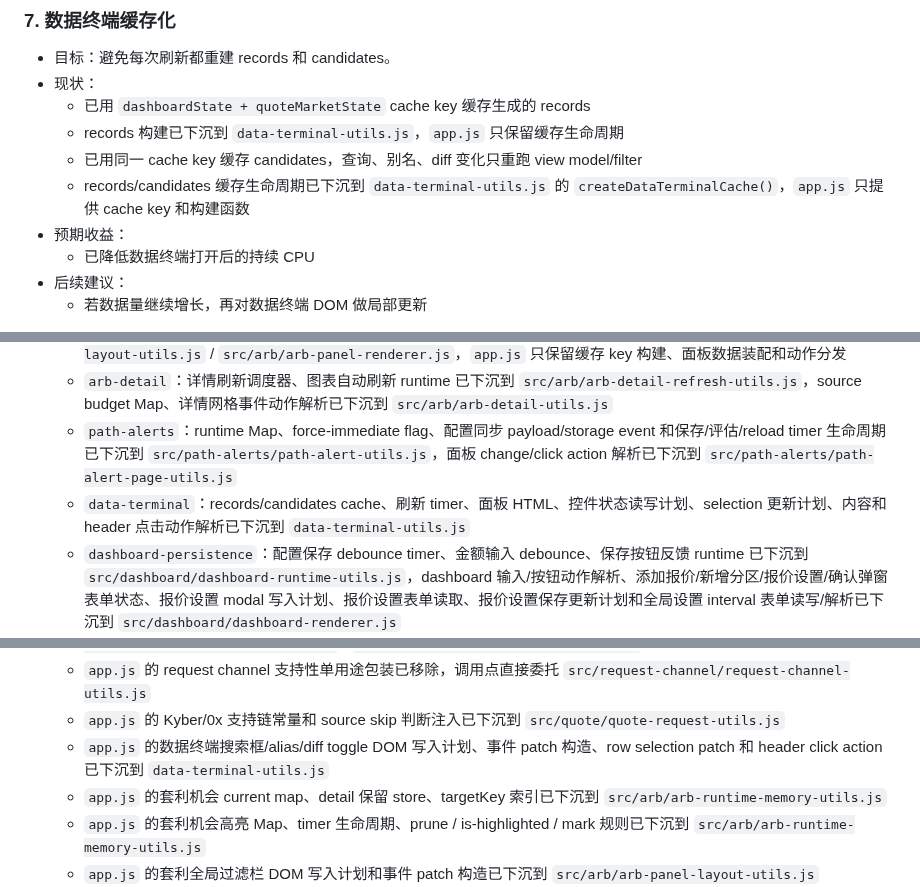
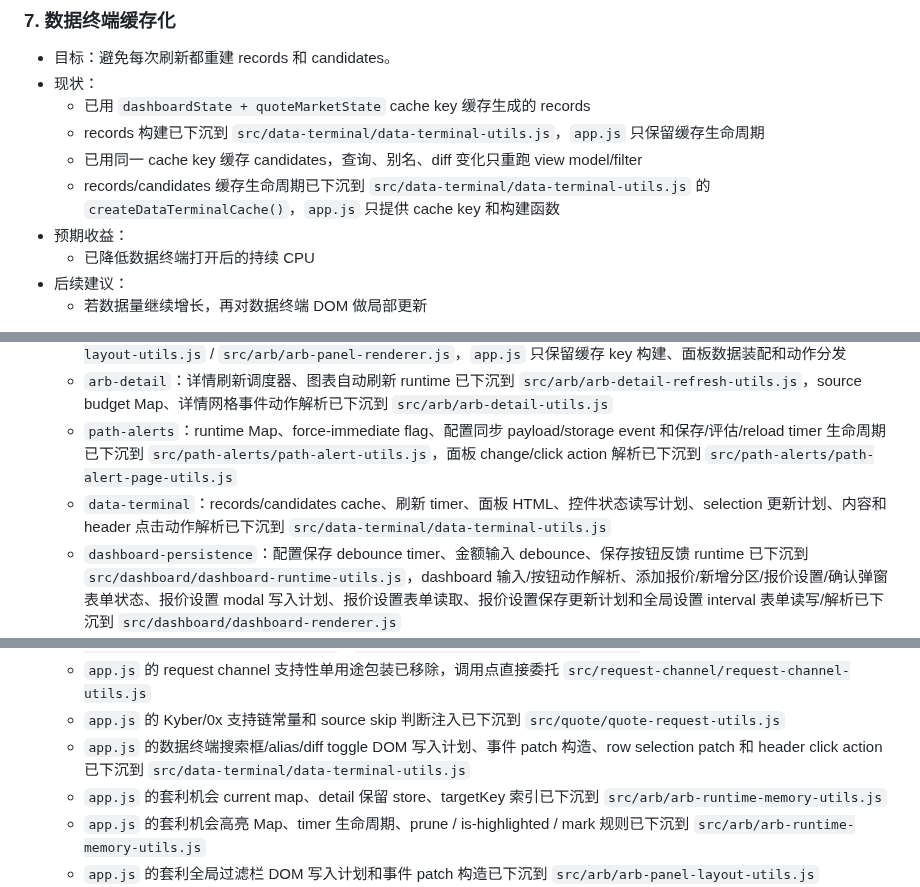
Before and after one commit to xhan/btc-arb-dashboard, a Markdown page: docs/plans/2026-04-16-cpu-and-simplification-todo.md, 3 parts joined by grey strips. Rendered like a GitHub page.

Commit message:
docs: record data terminal file layout move

```diff
--- a/docs/plans/2026-04-16-cpu-and-simplification-todo.md
+++ b/docs/plans/2026-04-16-cpu-and-simplification-todo.md
@@ -103,9 +103,9 @@
 - 目标：避免每次刷新都重建 records 和 candidates。
 - 现状：
   - 已用 `dashboardState + quoteMarketState` cache key 缓存生成的 records
-  - records 构建已下沉到 `data-terminal-utils.js`，`app.js` 只保留缓存生命周期
+  - records 构建已下沉到 `src/data-terminal/data-terminal-utils.js`，`app.js` 只保留缓存生命周期
   - 已用同一 cache key 缓存 candidates，查询、别名、diff 变化只重跑 view model/filter
-  - records/candidates 缓存生命周期已下沉到 `data-terminal-utils.js` 的 `createDataTerminalCache()`，`app.js` 只提供 cache key 和构建函数
+  - records/candidates 缓存生命周期已下沉到 `src/data-terminal/data-terminal-utils.js` 的 `createDataTerminalCache()`，`app.js` 只提供 cache key 和构建函数
 - 预期收益：
   - 已降低数据终端打开后的持续 CPU
 - 后续建议：
@@ -136,7 +136,7 @@
   - `arb-panel`：snapshot / topology 缓存、面板刷新 debounce 所有权、全局过滤栏读写计划和面板内容事件动作解析已下沉到 `src/arb/arb-path-template-cache-utils.js` / `src/arb/arb-runtime-memory-utils.js` / `src/arb/arb-panel-layout-utils.js` / `src/arb/arb-panel-renderer.js`，`app.js` 只保留缓存 key 构建、面板数据装配和动作分发
   - `arb-detail`：详情刷新调度器、图表自动刷新 runtime 已下沉到 `src/arb/arb-detail-refresh-utils.js`，source budget Map、详情网格事件动作解析已下沉到 `src/arb/arb-detail-utils.js`
   - `path-alerts`：runtime Map、force-immediate flag、配置同步 payload/storage event 和保存/评估/reload timer 生命周期已下沉到 `src/path-alerts/path-alert-utils.js`，面板 change/click action 解析已下沉到 `src/path-alerts/path-alert-page-utils.js`
-  - `data-terminal`：records/candidates cache、刷新 timer、面板 HTML、控件状态读写计划、selection 更新计划、内容和 header 点击动作解析已下沉到 `data-terminal-utils.js`
+  - `data-terminal`：records/candidates cache、刷新 timer、面板 HTML、控件状态读写计划、selection 更新计划、内容和 header 点击动作解析已下沉到 `src/data-terminal/data-terminal-utils.js`
   - `dashboard-persistence`：配置保存 debounce timer、金额输入 debounce、保存按钮反馈 runtime 已下沉到 `src/dashboard/dashboard-runtime-utils.js`，dashboard 输入/按钮动作解析、添加报价/新增分区/报价设置/确认弹窗表单状态、报价设置 modal 写入计划、报价设置表单读取、报价设置保存更新计划和全局设置 interval 表单读写/解析已下沉到 `src/dashboard/dashboard-renderer.js`
   - `snapshot/copy-ui`：价格快照 timer 已下沉到 `src/price-snapshots/price-snapshot-payload-utils.js`，复制提示 timer 已下沉到 `copy-utils.js`
   - `floating-panel-ui`：浮窗拖拽和置顶绑定已下沉到 `dom-render-utils.js`，`app.js` 只保留 z-index 状态所有权
@@ -189,7 +190,7 @@
   - `app.js` 的 request channel display、queue type 和 queue interval 单用途包装已移除，调用点直接委托 `src/request-channel/request-channel-utils.js` / `src/queue-stats/queue-stats-utils.js`
   - `app.js` 的 request channel 支持性单用途包装已移除，调用点直接委托 `src/request-channel/request-channel-utils.js`
   - `app.js` 的 Kyber/0x 支持链常量和 source skip 判断注入已下沉到 `src/quote/quote-request-utils.js`
-  - `app.js` 的数据终端搜索框/alias/diff toggle DOM 写入计划、事件 patch 构造、row selection patch 和 header click action 已下沉到 `data-terminal-utils.js`
+  - `app.js` 的数据终端搜索框/alias/diff toggle DOM 写入计划、事件 patch 构造、row selection patch 和 header click action 已下沉到 `src/data-terminal/data-terminal-utils.js`
   - `app.js` 的套利机会 current map、detail 保留 store、targetKey 索引已下沉到 `src/arb/arb-runtime-memory-utils.js`
   - `app.js` 的套利机会高亮 Map、timer 生命周期、prune / is-highlighted / mark 规则已下沉到 `src/arb/arb-runtime-memory-utils.js`
   - `app.js` 的套利全局过滤栏 DOM 写入计划和事件 patch 构造已下沉到 `src/arb/arb-panel-layout-utils.js`
```
Also changed, not shown: other parts of docs/plans/2026-04-16-cpu-and-simplification-todo.md (+1 -0 lines).
